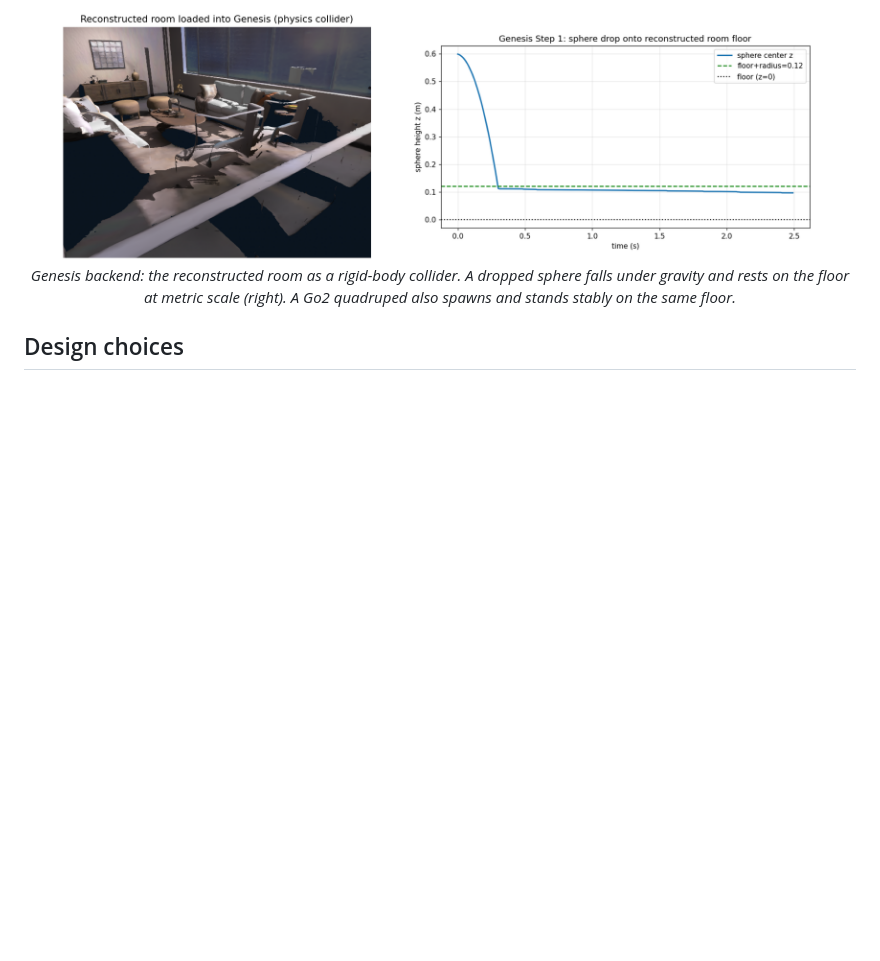
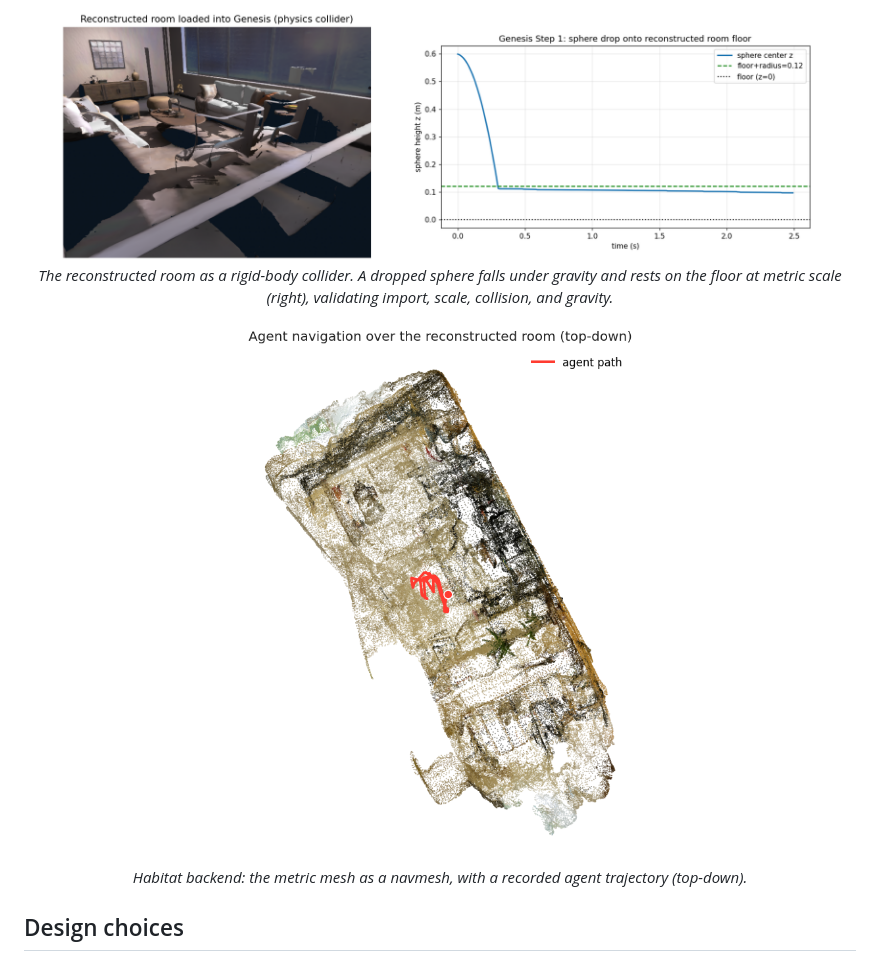
Before and after one commit to uhDann/Inhabit, a Markdown page: README.md, the part around one of its changes. GitHub-like rendering; blank space fills up the shorter version.

```diff
--- a/README.md
+++ b/README.md
@@ -196,7 +196,12 @@ vid2scene embodied --mesh consensus.ply --out room_sim.glb --scene-json scene.js
 
 <p align="center">
   <img src="docs/figures/genesis_physics.png" width="92%" alt="reconstructed room in Genesis with a sphere settling on the floor"/><br/>
-  <em>Genesis backend: the reconstructed room as a rigid-body collider. A dropped sphere falls under gravity and rests on the floor at metric scale (right). A Go2 quadruped also spawns and stands stably on the same floor.</em>
+  <em>The reconstructed room as a rigid-body collider. A dropped sphere falls under gravity and rests on the floor at metric scale (right), validating import, scale, collision, and gravity.</em>
+</p>
+
+<p align="center">
+  <img src="docs/figures/topdown_path.png" width="48%" alt="agent navigation path over the reconstructed room, top-down"/><br/>
+  <em>Habitat backend: the metric mesh as a navmesh, with a recorded agent trajectory (top-down).</em>
 </p>
 
 ## Design choices
```
Also changed, not shown: other parts of README.md (+2 -2 lines), scripts/genesis/README.md (+8 -1 lines), docs/figures/go2_hero.png (added), 4 other files.
